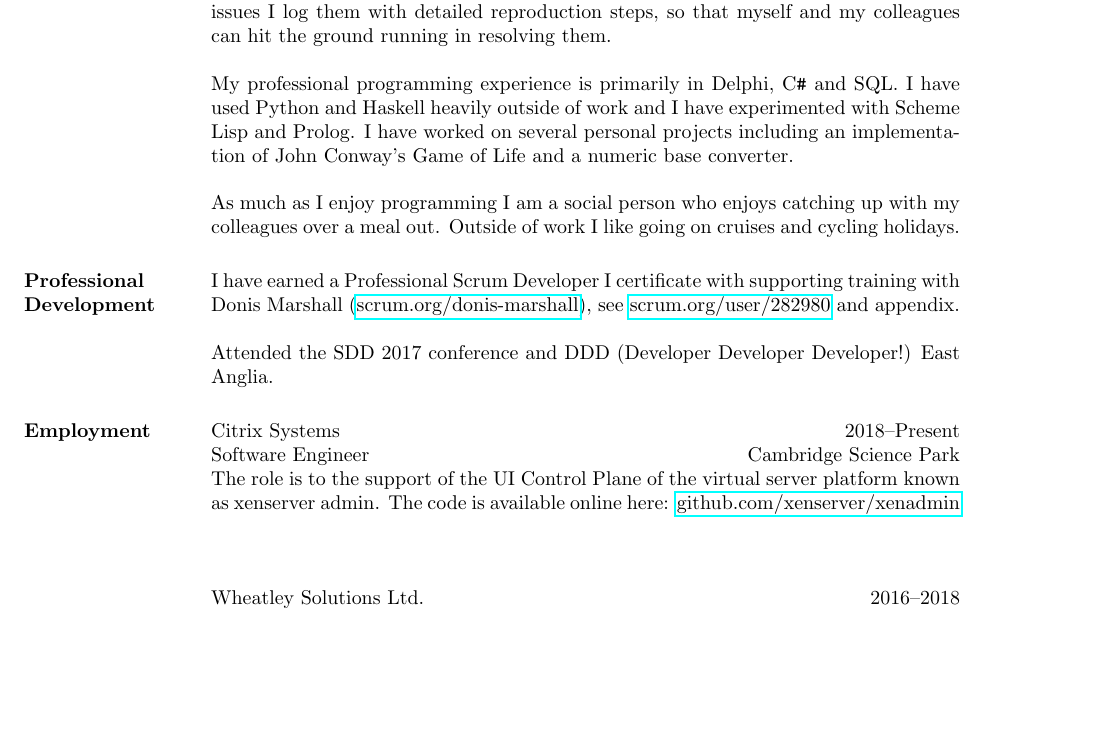
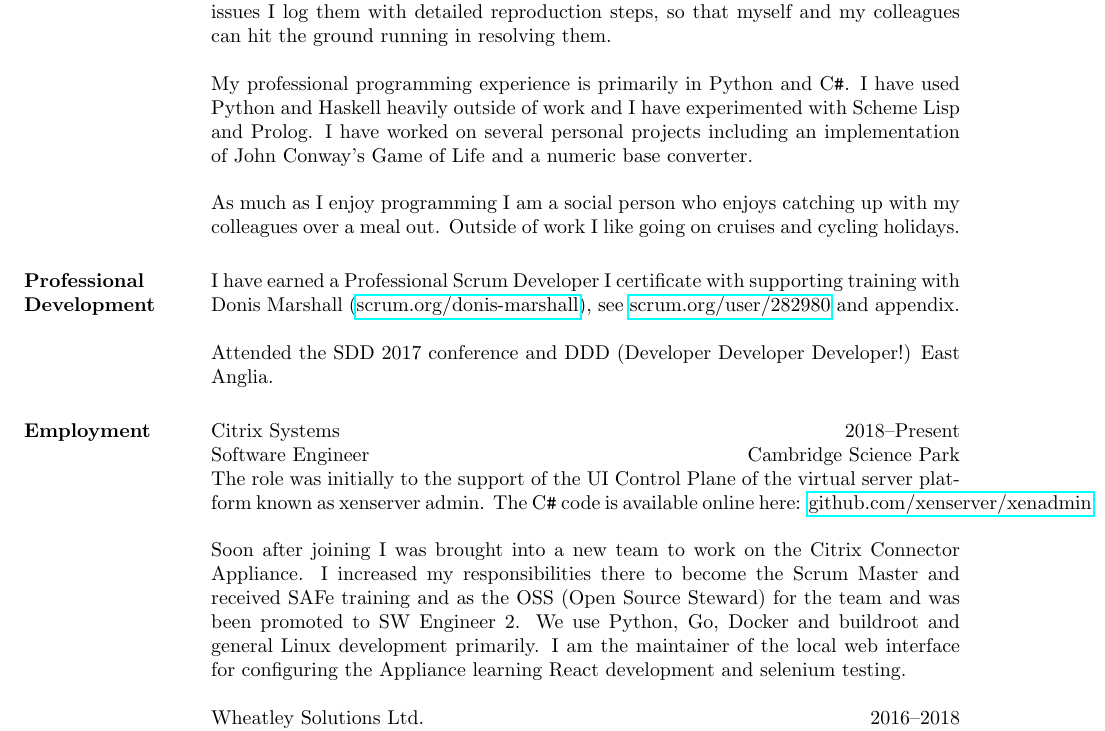
Before and after one commit to AaronRobson/AaronRobsonCV, a LaTeX CV (aaronrobson-cv.tex): part of page 1 of 2 before the commit and part of page 1 of 3 after it, cut so that both start at the same text, the shorter picture padded with empty space. Compiled offline with pdfLaTeX.

Commit message:
update Citrix experience
Resolves #3, resolves #8, resolves #9, resolves #10, resolves #16.

```diff
--- a/aaronrobson-cv.tex
+++ b/aaronrobson-cv.tex
@@ -57,7 +57,7 @@ To keep on top of open issues I log them with detailed reproduction steps,
 so that myself and my colleagues can hit the ground running in resolving them.
 
 My professional programming experience is primarily in
-Delphi, {\CSharp} and SQL.
+Python and {\CSharp}.
 I have used Python and Haskell heavily outside of work and
 I have experimented with Scheme Lisp and Prolog.
 I have worked on several personal projects including an implementation of
@@ -83,10 +83,16 @@ DDD (Developer Developer Developer!) East Anglia.
 \dates{2018--Present} %17th September 2018
 \location{Cambridge Science Park}
 \begin{position}
-The role is to the support of the UI Control Plane
+The role was initially to the support of the UI Control Plane
 of the virtual server platform known as xenserver admin.
-The code is available online here:
+The {\CSharp} code is available online here:
 \href{https://github.com/xenserver/xenadmin}{github.com/xenserver/xenadmin}
+
+Soon after joining I was brought into a new team to work on the Citrix Connector Appliance.
+I increased my responsibilities there to become the Scrum Master and received SAFe training and as the OSS (Open Source Steward) for the team
+and was been promoted to SW Engineer 2.
+We use Python, Go, Docker and buildroot and general Linux development primarily.
+I am the maintainer of the local web interface for configuring the Appliance learning React development and selenium testing.
 \end{position}
 
 \employer{Wheatley Solutions Ltd.}
```
